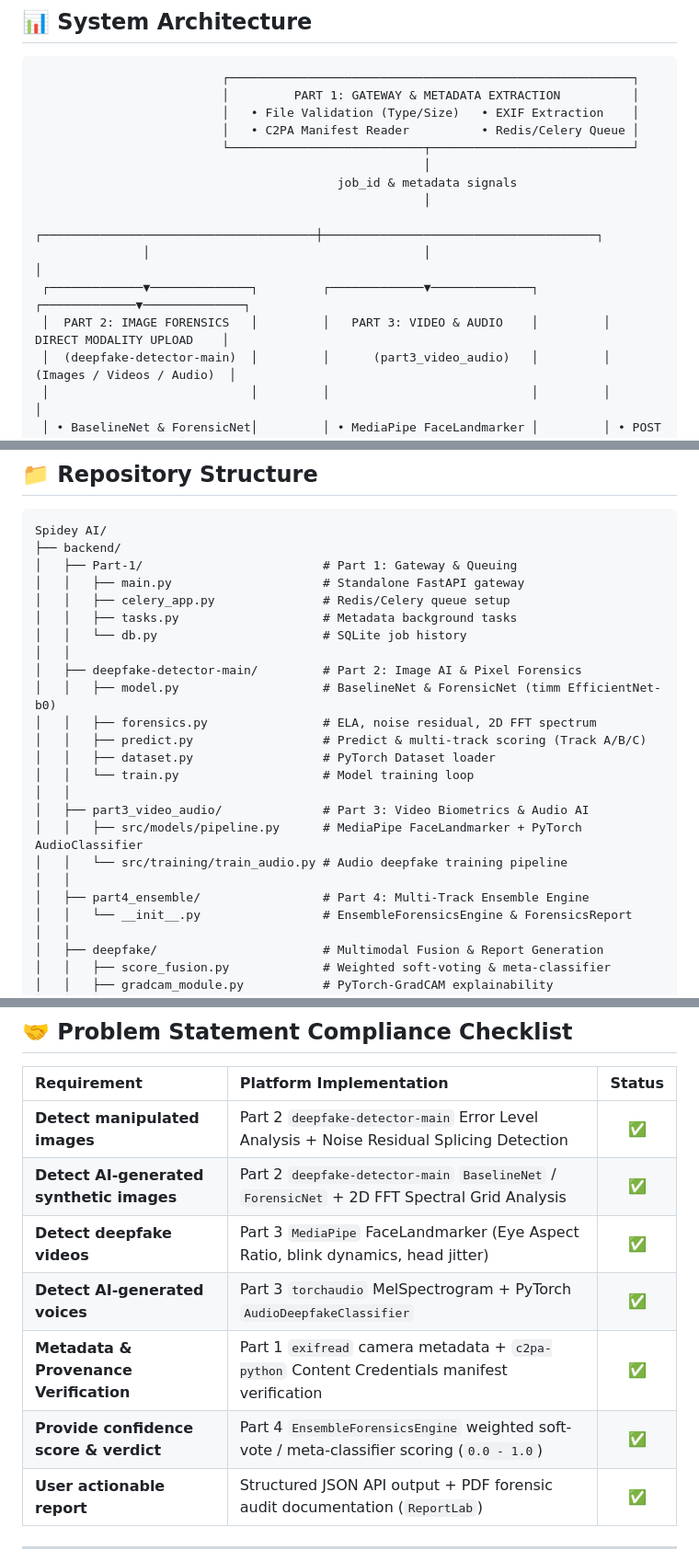
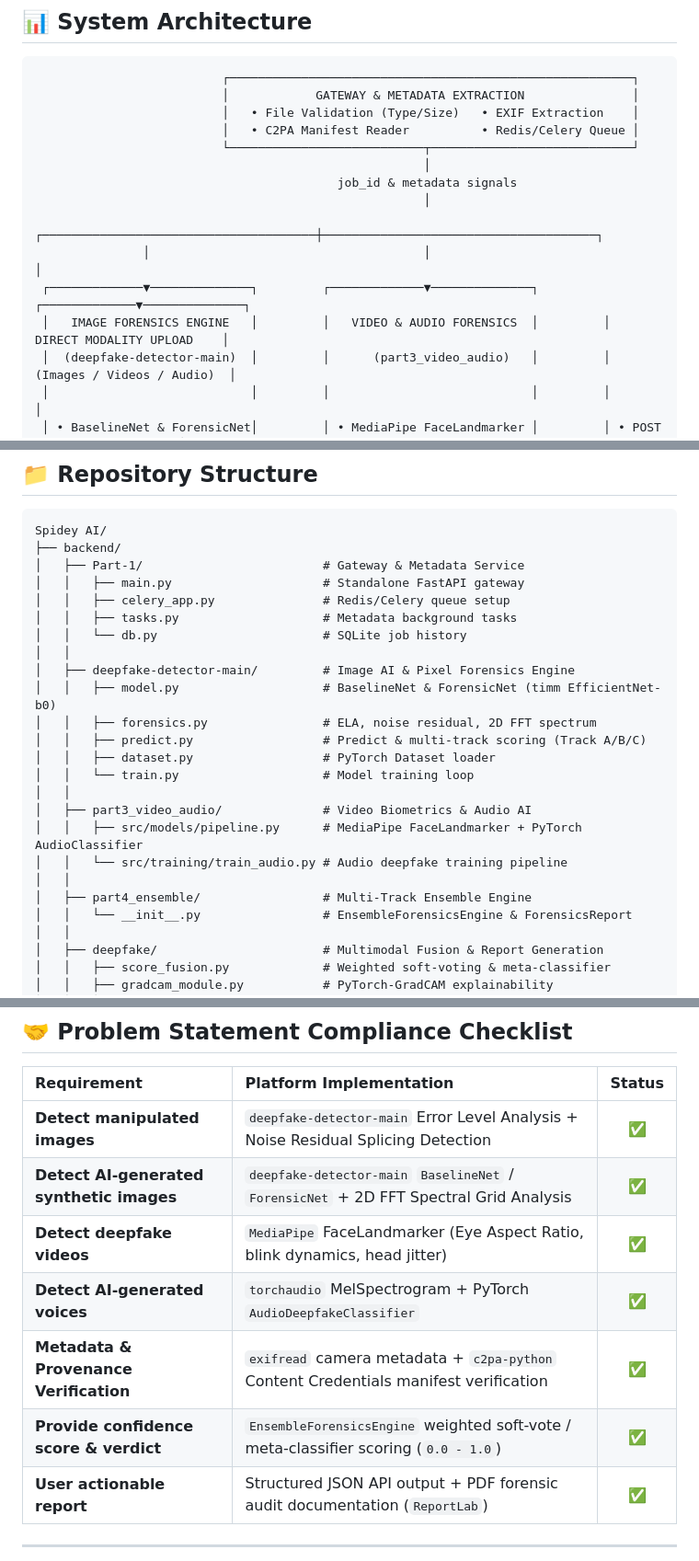
Before and after one commit to phoenixspecss-mait/ForensIQ, a Markdown page: README.md, 3 parts joined by grey strips. Shown at 92% size. GitHub-like rendering.

Commit message:
docs: remove Part 1/2/3/4 references in README.md

````diff
--- a/README.md
+++ b/README.md
@@ -54,7 +54,7 @@ uvicorn backend.app:app --host 0.0.0.0 --port 8000
 
 ```
                           ┌────────────────────────────────────────────────────────┐
-                          │         PART 1: GATEWAY & METADATA EXTRACTION          │
+                          │            GATEWAY & METADATA EXTRACTION               │
                           │   • File Validation (Type/Size)   • EXIF Extraction    │
                           │   • C2PA Manifest Reader          • Redis/Celery Queue │
                           └───────────────────────────┬────────────────────────────┘
@@ -64,7 +64,7 @@ uvicorn backend.app:app --host 0.0.0.0 --port 8000
                ┌──────────────────────────────────────┼──────────────────────────────────────┐
                │                                      │                                      │
  ┌─────────────▼──────────────┐         ┌─────────────▼──────────────┐         ┌─────────────▼──────────────┐
- │  PART 2: IMAGE FORENSICS   │         │   PART 3: VIDEO & AUDIO    │         │  DIRECT MODALITY UPLOAD    │
+ │   IMAGE FORENSICS ENGINE   │         │   VIDEO & AUDIO FORENSICS  │         │  DIRECT MODALITY UPLOAD    │
  │  (deepfake-detector-main)  │         │      (part3_video_audio)   │         │ (Images / Videos / Audio)  │
  │                            │         │                            │         │                            │
  │ • BaselineNet & ForensicNet│         │ • MediaPipe FaceLandmarker │         │ • POST /analyze/image      │
@@ -209,24 +209,24 @@ curl -X POST "http://localhost:8000/analyze/deepfake" \
 ```
 Spidey AI/
 ├── backend/
-│   ├── Part-1/                         # Part 1: Gateway & Queuing
+│   ├── Part-1/                         # Gateway & Metadata Service
 │   │   ├── main.py                     # Standalone FastAPI gateway
 │   │   ├── celery_app.py               # Redis/Celery queue setup
 │   │   ├── tasks.py                    # Metadata background tasks
 │   │   └── db.py                       # SQLite job history
 │   │
-│   ├── deepfake-detector-main/         # Part 2: Image AI & Pixel Forensics
+│   ├── deepfake-detector-main/         # Image AI & Pixel Forensics Engine
 │   │   ├── model.py                    # BaselineNet & ForensicNet (timm EfficientNet-b0)
 │   │   ├── forensics.py                # ELA, noise residual, 2D FFT spectrum
 │   │   ├── predict.py                  # Predict & multi-track scoring (Track A/B/C)
 │   │   ├── dataset.py                  # PyTorch Dataset loader
 │   │   └── train.py                    # Model training loop
 │   │
-│   ├── part3_video_audio/              # Part 3: Video Biometrics & Audio AI
+│   ├── part3_video_audio/              # Video Biometrics & Audio AI
 │   │   ├── src/models/pipeline.py      # MediaPipe FaceLandmarker + PyTorch AudioClassifier
 │   │   └── src/training/train_audio.py # Audio deepfake training pipeline
 │   │
-│   ├── part4_ensemble/                 # Part 4: Multi-Track Ensemble Engine
+│   ├── part4_ensemble/                 # Multi-Track Ensemble Engine
 │   │   └── __init__.py                 # EnsembleForensicsEngine & ForensicsReport
 │   │
 │   ├── deepfake/                       # Multimodal Fusion & Report Generation
@@ -270,12 +270,12 @@ The system includes an end-to-end verification script testing every sub-module a
 
 | Requirement | Platform Implementation | Status |
 | :--- | :--- | :---: |
-| **Detect manipulated images** | Part 2 `deepfake-detector-main` Error Level Analysis + Noise Residual Splicing Detection | ✅ |
-| **Detect AI-generated synthetic images** | Part 2 `deepfake-detector-main` `BaselineNet` / `ForensicNet` + 2D FFT Spectral Grid Analysis | ✅ |
-| **Detect deepfake videos** | Part 3 `MediaPipe` FaceLandmarker (Eye Aspect Ratio, blink dynamics, head jitter) | ✅ |
-| **Detect AI-generated voices** | Part 3 `torchaudio` MelSpectrogram + PyTorch `AudioDeepfakeClassifier` | ✅ |
-| **Metadata & Provenance Verification** | Part 1 `exifread` camera metadata + `c2pa-python` Content Credentials manifest verification | ✅ |
-| **Provide confidence score & verdict** | Part 4 `EnsembleForensicsEngine` weighted soft-vote / meta-classifier scoring (`0.0 - 1.0`) | ✅ |
+| **Detect manipulated images** | `deepfake-detector-main` Error Level Analysis + Noise Residual Splicing Detection | ✅ |
+| **Detect AI-generated synthetic images** | `deepfake-detector-main` `BaselineNet` / `ForensicNet` + 2D FFT Spectral Grid Analysis | ✅ |
+| **Detect deepfake videos** | `MediaPipe` FaceLandmarker (Eye Aspect Ratio, blink dynamics, head jitter) | ✅ |
+| **Detect AI-generated voices** | `torchaudio` MelSpectrogram + PyTorch `AudioDeepfakeClassifier` | ✅ |
+| **Metadata & Provenance Verification** | `exifread` camera metadata + `c2pa-python` Content Credentials manifest verification | ✅ |
+| **Provide confidence score & verdict** | `EnsembleForensicsEngine` weighted soft-vote / meta-classifier scoring (`0.0 - 1.0`) | ✅ |
 | **User actionable report** | Structured JSON API output + PDF forensic audit documentation (`ReportLab`) | ✅ |
 
 ---
````
Also changed, not shown: other parts of README.md (+8 -8 lines).
